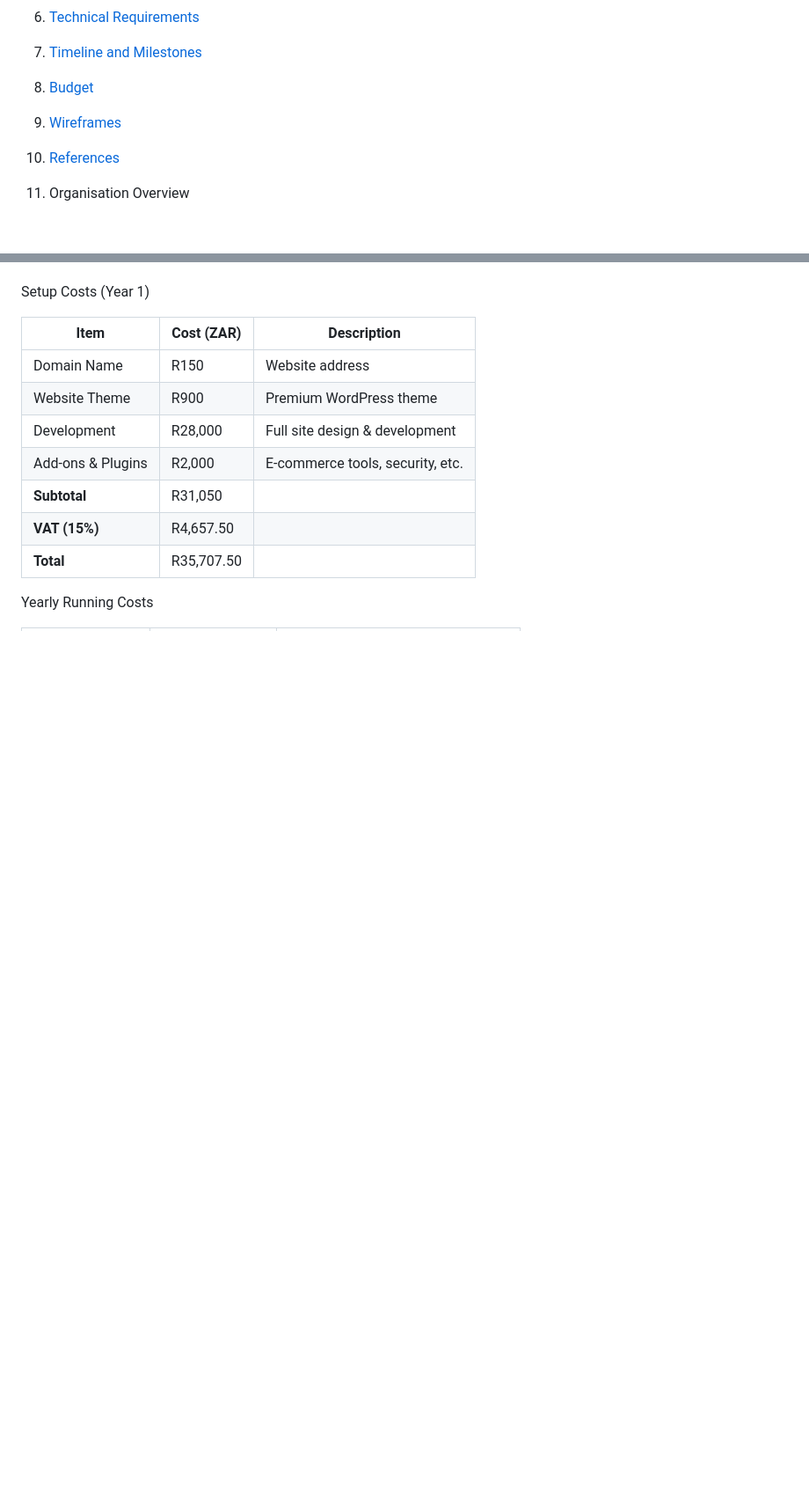
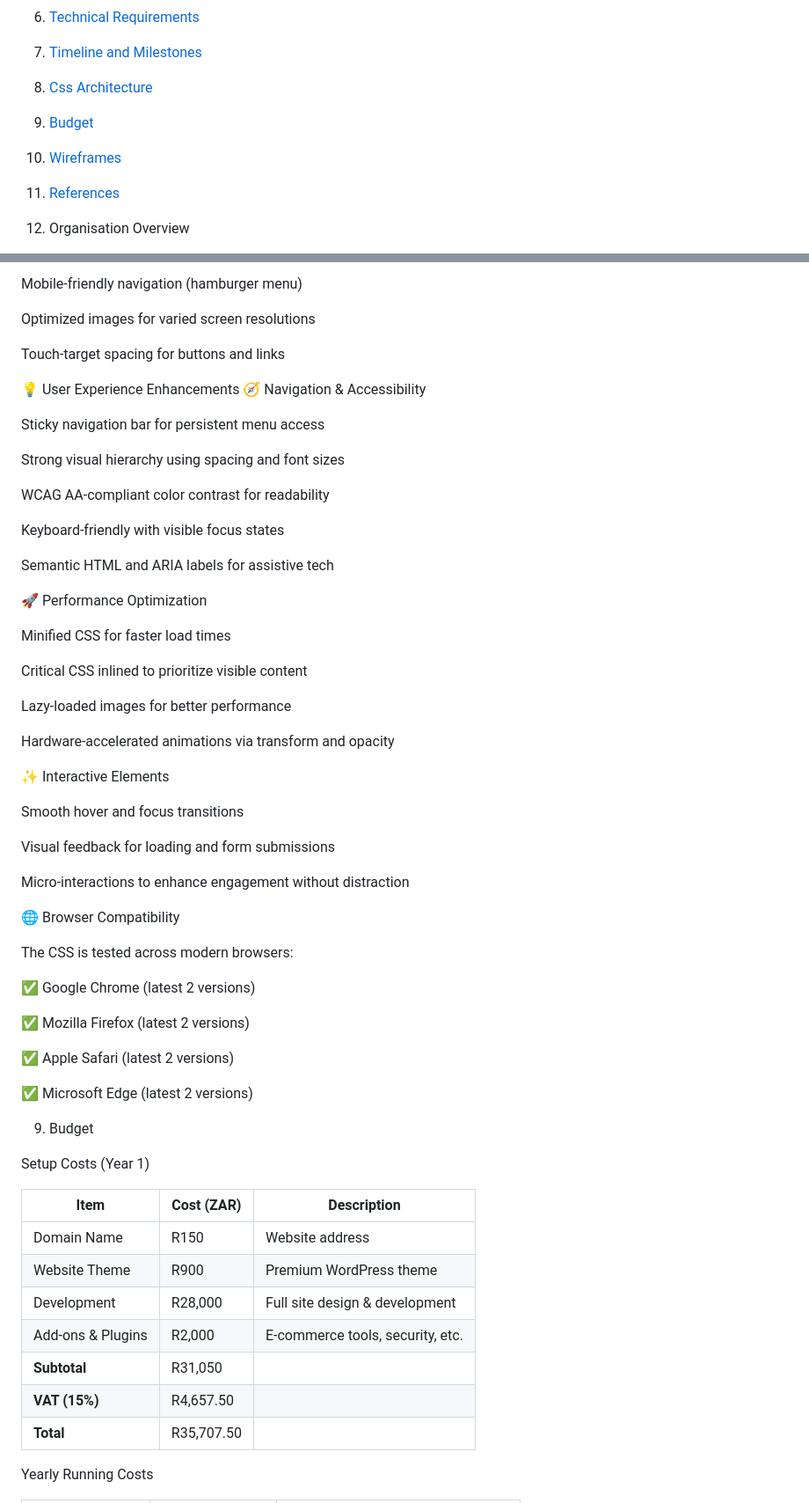
Before and after one commit to jupiter1079/Fruits-Vegetables-Ecommerce-Website, a Markdown page: README.md, 2 parts joined by grey strips. Shown at 88% size. GitHub-like rendering; blank space fills up the shorter version.

Commit message:
Update README.md
Added the CSS text style to the readmeFile Document.

```diff
--- a/README.md
+++ b/README.md
@@ -15,9 +15,10 @@ Student Number: ST10465627
 5. [Design and User Experience](#5-design-and-user-experience)
 6. [Technical Requirements](#6-technical-requirements)
 7. [Timeline and Milestones](#7-timeline-and-milestones)
-8. [Budget](#8-budget)
-9. [Wireframes](#9-wireframes)
-10. [References](#10-references)
+8. [Css Architecture](#8-css-design-and-philosophy )
+9. [Budget](#9-budget)
+10. [Wireframes](#10-wireframes)
+11. [References](#11-references)
 
 1. Organisation Overview
 
@@ -128,3 +212,56 @@ Homepage:
+Mobile-friendly navigation (hamburger menu)
+
+Optimized images for varied screen resolutions
+
+Touch-target spacing for buttons and links
+
+💡 User Experience Enhancements
+🧭 Navigation & Accessibility
+
+Sticky navigation bar for persistent menu access
+
+Strong visual hierarchy using spacing and font sizes
+
+WCAG AA-compliant color contrast for readability
+
+Keyboard-friendly with visible focus states
+
+Semantic HTML and ARIA labels for assistive tech
+
+🚀 Performance Optimization
+
+Minified CSS for faster load times
+
+Critical CSS inlined to prioritize visible content
+
+Lazy-loaded images for better performance
+
+Hardware-accelerated animations via transform and opacity
+
+✨ Interactive Elements
+
+Smooth hover and focus transitions
+
+Visual feedback for loading and form submissions
+
+Micro-interactions to enhance engagement without distraction
+
+🌐 Browser Compatibility
+
+The CSS is tested across modern browsers:
+
+✅ Google Chrome (latest 2 versions)
+
+✅ Mozilla Firefox (latest 2 versions)
+
+✅ Apple Safari (latest 2 versions)
+
+✅ Microsoft Edge (latest 2 versions)
+
+
+
+
+ 9. Budget
 
  Setup Costs (Year 1)
 
```
Also changed, not shown: other parts of README.md (+86 -3 lines).
